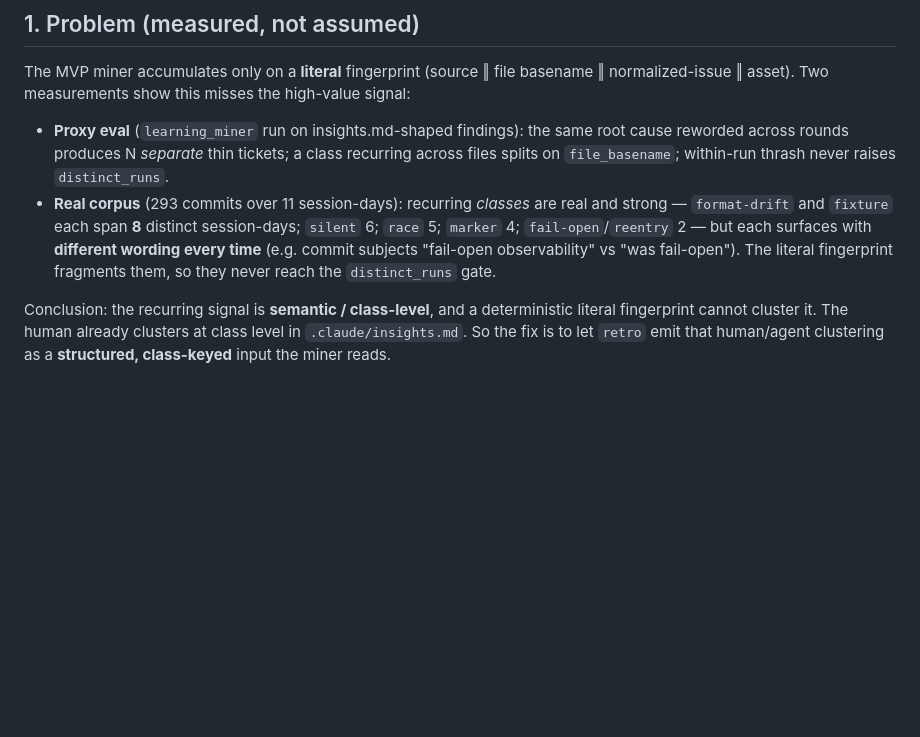
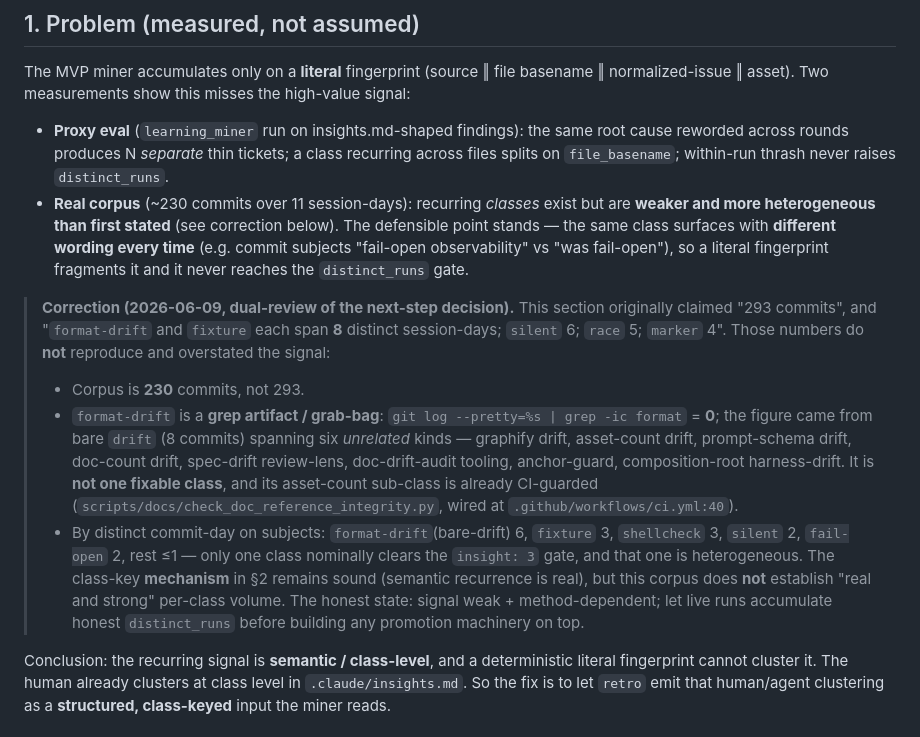
Before and after one commit to lyanpark2019/auto-pilot, a Markdown page: docs/specs/2026-06-09-insights-input-design.md, the part around the change. Drawn GitHub-style; blank space fills up the shorter version.

Commit message:
docs(spec): correct overclaimed signal numbers in insights-input spec (dual-review)
Dual adversarial review (Codex gpt-5.3 + cold Claude) of the Hermes next-step
decision found the just-shipped spec overclaims the recurring signal: corpus is
230 not 293 commits, and "format-drift/fixture each span 8 distinct session-days"
does not reproduce (subject grep `format`=0; bare `drift`=8 is a heterogeneous
grab-bag whose asset-count sub-class is already CI-guarded). Restate as
weak/method-dependent + add a dated correction note. The class-key de-fragmentation
mechanism (section 2) is unchanged.

Decision outcome (B + this fix): defer assisted-promotion and reject hand-seeding
the ledger — let live runs accumulate honest distinct_runs first.

Rejected: build format-drift guard | grep artifact + grab-bag; asset-count sub-class already CI-wired (check_doc_reference_integrity.py @ ci.yml:40)
Rejected: hand-seed ledger to enable KPI | one honest run -> distinct_runs=1 (no-op); fabricated run_ids = the gaming distinct_runs exists to kill
Constraint: doc<->code drift hard rule — an overclaim in a shipped artifact must be corrected, not left
Not-tested: none (doc-only change; doc-reference-integrity gate green, 0 violations)
Confidence: high

Co-Authored-By: Claude Opus 4.8 <noreply@anthropic.com>

```diff
--- a/docs/specs/2026-06-09-insights-input-design.md
+++ b/docs/specs/2026-06-09-insights-input-design.md
@@ -17,12 +17,32 @@ high-value signal:
   root cause reworded across rounds produces N *separate* thin tickets; a class
   recurring across files splits on `file_basename`; within-run thrash never
   raises `distinct_runs`.
-- **Real corpus** (293 commits over 11 session-days): recurring *classes* are
-  real and strong — `format-drift` and `fixture` each span **8** distinct
-  session-days; `silent` 6; `race` 5; `marker` 4; `fail-open`/`reentry` 2 — but
-  each surfaces with **different wording every time** (e.g. commit subjects
-  "fail-open observability" vs "was fail-open"). The literal fingerprint
-  fragments them, so they never reach the `distinct_runs` gate.
+- **Real corpus** (~230 commits over 11 session-days): recurring *classes* exist
+  but are **weaker and more heterogeneous than first stated** (see correction
+  below). The defensible point stands — the same class surfaces with **different
+  wording every time** (e.g. commit subjects "fail-open observability" vs "was
+  fail-open"), so a literal fingerprint fragments it and it never reaches the
+  `distinct_runs` gate.
+
+> **Correction (2026-06-09, dual-review of the next-step decision).** This
+> section originally claimed "293 commits", and "`format-drift` and `fixture`
+> each span **8** distinct session-days; `silent` 6; `race` 5; `marker` 4".
+> Those numbers do **not** reproduce and overstated the signal:
+> - Corpus is **230** commits, not 293.
+> - `format-drift` is a **grep artifact / grab-bag**: `git log --pretty=%s | grep
+>   -ic format` = **0**; the figure came from bare `drift` (8 commits) spanning
+>   six *unrelated* kinds — graphify drift, asset-count drift, prompt-schema
+>   drift, doc-count drift, spec-drift review-lens, doc-drift-audit tooling,
+>   anchor-guard, composition-root harness-drift. It is **not one fixable
+>   class**, and its asset-count sub-class is already CI-guarded
+>   (`scripts/docs/check_doc_reference_integrity.py`, wired at `.github/workflows/ci.yml:40`).
+> - By distinct commit-day on subjects: `format-drift`(bare-drift) 6, `fixture`
+>   3, `shellcheck` 3, `silent` 2, `fail-open` 2, rest ≤1 — only one class
+>   nominally clears the `insight: 3` gate, and that one is heterogeneous.
+> The class-key **mechanism** in §2 remains sound (semantic recurrence is real),
+> but this corpus does **not** establish "real and strong" per-class volume. The
+> honest state: signal weak + method-dependent; let live runs accumulate honest
+> `distinct_runs` before building any promotion machinery on top.
 
 Conclusion: the recurring signal is **semantic / class-level**, and a
 deterministic literal fingerprint cannot cluster it. The human already clusters
```
